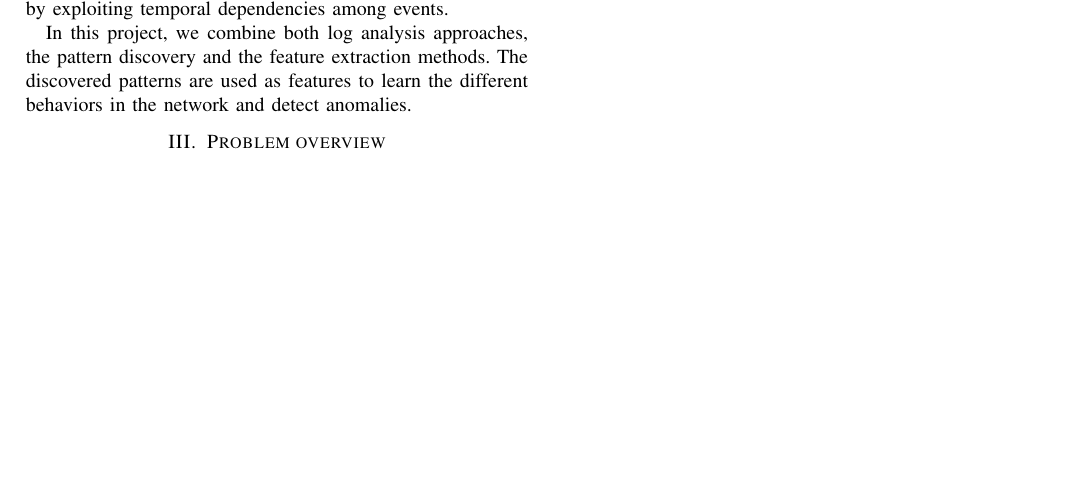
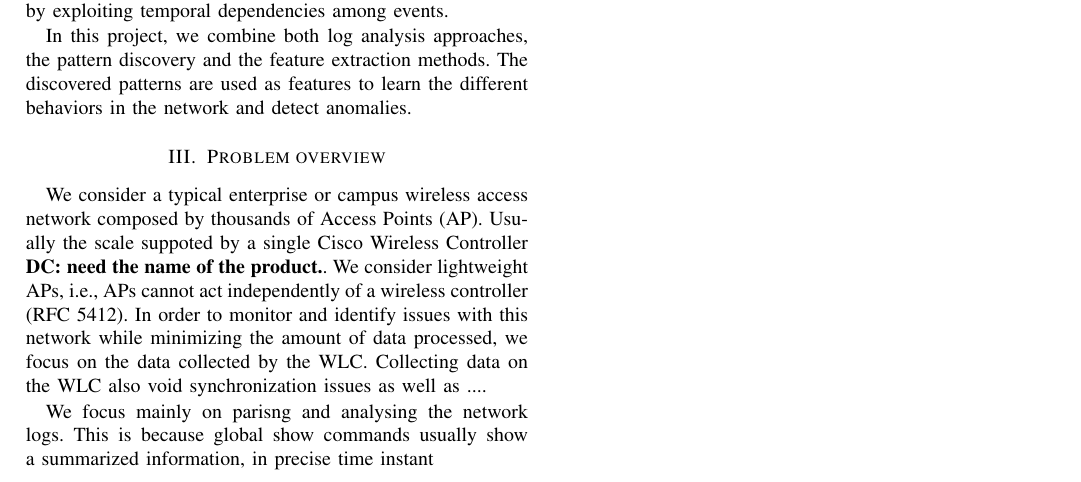
Before and after one commit to KudeGit/icc2017, a LaTeX paper (ICC_paper.tex): part of page 2 of 2, cut so that both start at the same text, the shorter picture padded with empty space. Compiled offline with pdfLaTeX.

Commit message:
minor changes to problem definition

```diff
--- a/ICC_paper.tex
+++ b/ICC_paper.tex
@@ -275,6 +275,10 @@ In other log analysis studies, log files are used to study certain event correla
 In this project, we combine both log analysis approaches, the pattern discovery and the feature extraction methods. The discovered patterns are used as features to learn the different behaviors in the network and detect anomalies.
 
 \section{Problem overview}
+We consider a typical enterprise or campus wireless access network composed by thousands of Access Points (AP).
+Usually the scale suppoted by a single Cisco Wireless Controller {\bf DC: need the name of the product.}. We consider lightweight APs, i.e., APs cannot act independently of a wireless controller (RFC 5412). In order to monitor and identify issues with this network while minimizing the amount of data processed, we focus on the data collected by the WLC. Collecting data on the WLC also void synchronization issues as well as ....
+
+We focus mainly on parisng and analysing the network logs. This is because global show commands usually show a summarized information, in precise time instant
 
 
 \section{Model and Methodology}
```
